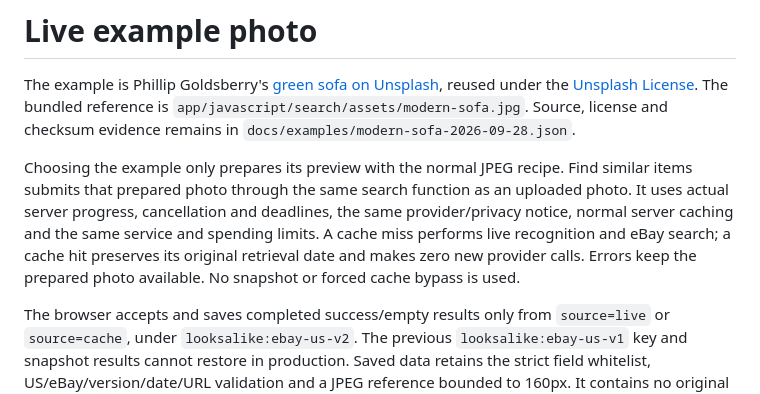
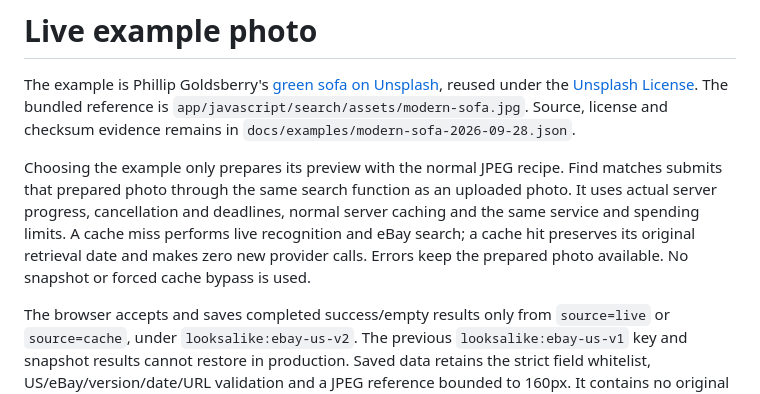
Before and after one commit to nodatall/looksalike, a Markdown page: docs/examples/runtime-example.md, the part around the change. Drawn GitHub-style.

```diff
--- a/docs/examples/runtime-example.md
+++ b/docs/examples/runtime-example.md
@@ -2,7 +2,7 @@
 
 The example is Phillip Goldsberry's [green sofa on Unsplash](https://unsplash.com/photos/green-fabric-sofa-fZuleEfeA1Q), reused under the [Unsplash License](https://unsplash.com/license). The bundled reference is `app/javascript/search/assets/modern-sofa.jpg`. Source, license and checksum evidence remains in `docs/examples/modern-sofa-2026-09-28.json`.
 
-Choosing the example only prepares its preview with the normal JPEG recipe. Find similar items submits that prepared photo through the same search function as an uploaded photo. It uses actual server progress, cancellation and deadlines, the same provider/privacy notice, normal server caching and the same service and spending limits. A cache miss performs live recognition and eBay search; a cache hit preserves its original retrieval date and makes zero new provider calls. Errors keep the prepared photo available. No snapshot or forced cache bypass is used.
+Choosing the example only prepares its preview with the normal JPEG recipe. Find matches submits that prepared photo through the same search function as an uploaded photo. It uses actual server progress, cancellation and deadlines, normal server caching and the same service and spending limits. A cache miss performs live recognition and eBay search; a cache hit preserves its original retrieval date and makes zero new provider calls. Errors keep the prepared photo available. No snapshot or forced cache bypass is used.
 
 The browser accepts and saves completed success/empty results only from `source=live` or `source=cache`, under `looksalike:ebay-us-v2`. The previous `looksalike:ebay-us-v1` key and snapshot results cannot restore in production. Saved data retains the strict field whitelist, US/eBay/version/date/URL validation and a JPEG reference bounded to 160px. It contains no original upload bytes, provider ID or raw response. Reload restores the view and explanation state with zero new calls; unfinished requests never resume. Search again clears the saved view. Storage failures do not prevent using the app.
 
```
Also changed, not shown: README.md (+1 -1 lines), docs/deployment.md (+9 -1 lines).
